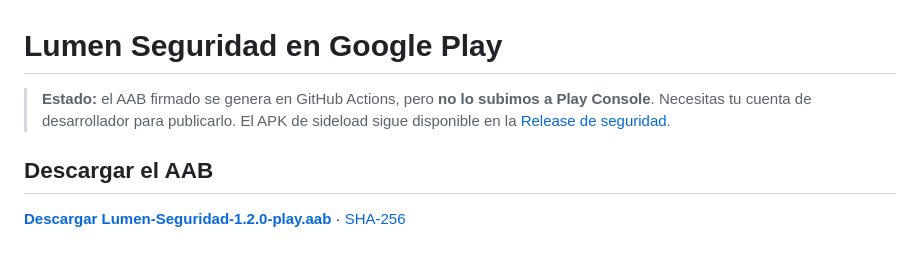
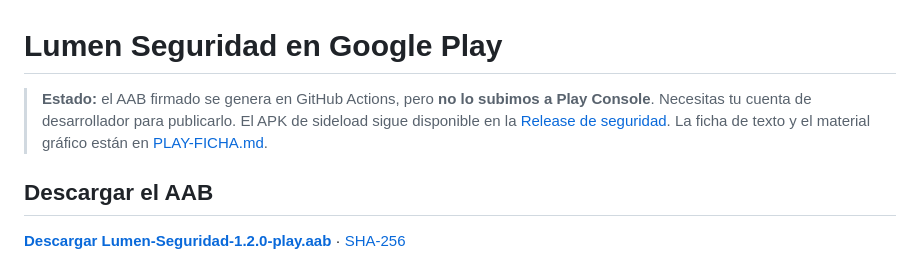
Before and after one commit to deancavero23-ops/Lumen, a Markdown page: docs/GOOGLE-PLAY.md, the part around the change. GitHub-like rendering.

```diff
--- a/docs/GOOGLE-PLAY.md
+++ b/docs/GOOGLE-PLAY.md
@@ -1,6 +1,6 @@
 # Lumen Seguridad en Google Play
 
-> **Estado:** el AAB firmado se genera en GitHub Actions, pero **no lo subimos a Play Console**. Necesitas tu cuenta de desarrollador para publicarlo. El APK de sideload sigue disponible en la [Release de seguridad](https://github.com/deancavero23-ops/Lumen/releases/tag/seguridad-v1.2.0).
+> **Estado:** el AAB firmado se genera en GitHub Actions, pero **no lo subimos a Play Console**. Necesitas tu cuenta de desarrollador para publicarlo. El APK de sideload sigue disponible en la [Release de seguridad](https://github.com/deancavero23-ops/Lumen/releases/tag/seguridad-v1.2.0). La ficha de texto y el material gráfico están en [PLAY-FICHA.md](PLAY-FICHA.md).
 
 ## Descargar el AAB
 
```
Also changed, not shown: README.md (+1 -1 lines), docs/PLAY-FICHA.md (added, +112 -0 lines), docs/img/play-feature.png (added), docs/img/play-icon-512.png (added), 2 other files.
